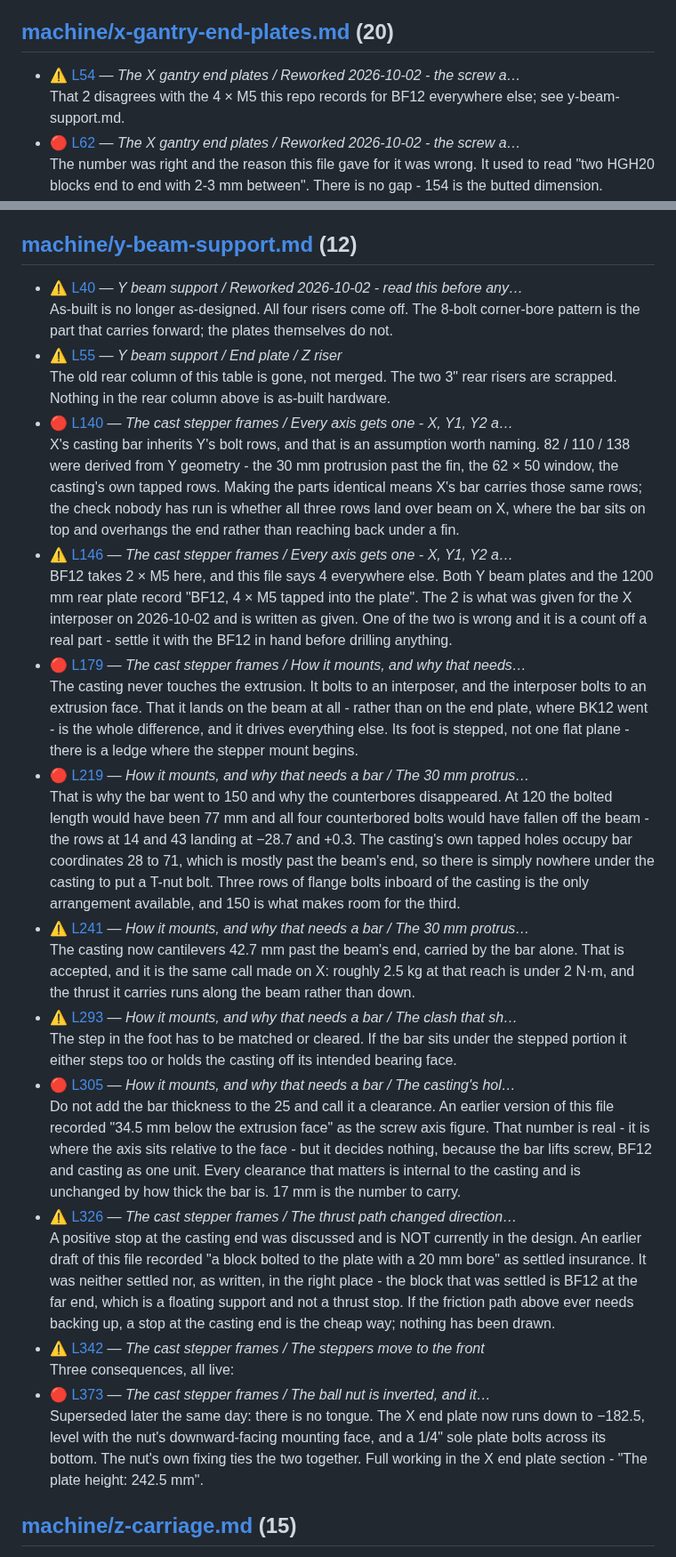
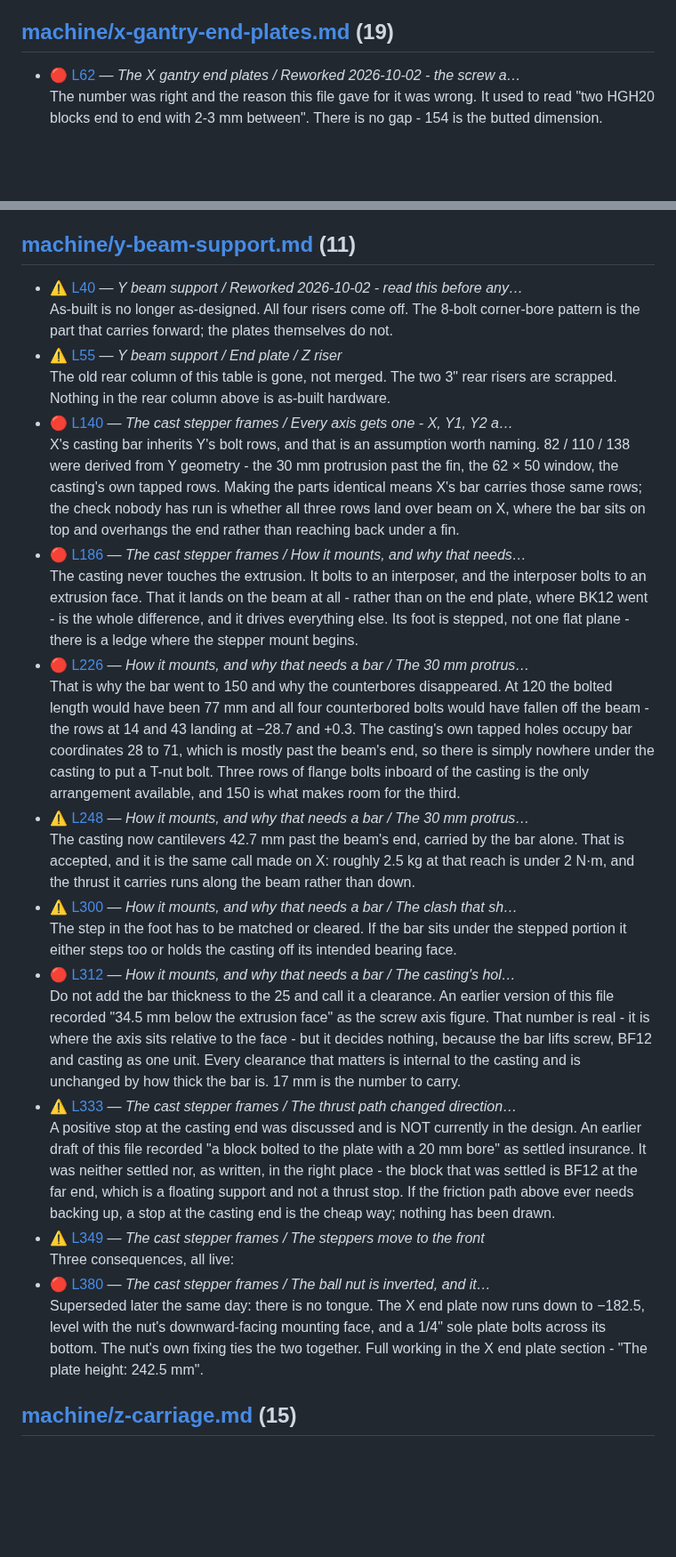
Before and after one commit to ioSenderV2/CNCBuild, a Markdown page: STATUS.md, 2 parts joined by grey strips. Shown at 89% size. GitHub-like rendering; blank space fills up the shorter version.

```diff
--- a/STATUS.md
+++ b/STATUS.md
@@ -132,9 +132,8 @@ interface, not this file.
 - 🔴 [L86](machine/tramming.md#two-practical-points) — *Roll: SHIM THE SHELF - decided 2026-10-02 / Two practical p…*<br>The shim needs clearance for the two vertical M8. They pass up through the bar at Y 15 and Y 45 into the extrusion's underside T-nuts, straight through the shim plane. Slot the shim open from one edge at both stations so it slides in with those bolts loosened rather than removed - a plain rectangle would mean pulling the beam off.
 - 🔴 [L116](machine/tramming.md#open-nod) — *Tramming / Open: nod*<br>Superseded - see below. Permanent access turns out not to be worth having.
 
-## [machine/x-gantry-end-plates.md](machine/x-gantry-end-plates.md)  (20)
+## [machine/x-gantry-end-plates.md](machine/x-gantry-end-plates.md)  (19)
 
-- ⚠️ [L54](machine/x-gantry-end-plates.md#reworked-2026-10-02---the-screw-and-stepper-left-this-plate) — *The X gantry end plates / Reworked 2026-10-02 - the screw a…*<br>That 2 disagrees with the 4 × M5 this repo records for BF12 everywhere else; see y-beam-support.md.
 - 🔴 [L62](machine/x-gantry-end-plates.md#reworked-2026-10-02---the-screw-and-stepper-left-this-plate) — *The X gantry end plates / Reworked 2026-10-02 - the screw a…*<br>The number was right and the reason this file gave for it was wrong. It used to read "two HGH20 blocks end to end with 2-3 mm between". There is no gap - 154 is the butted dimension.
 - ⚠️ [L83](machine/x-gantry-end-plates.md#the-block-is-not-one-surface---12824-is-the-part-that-bears) — *Reworked 2026-10-02 - the screw and stepper left this plate…*<br>A plate edge must land outside a pad, never partway across one - a partial edge loads the pad's corner instead of its face.
 - 🔴 [L86](machine/x-gantry-end-plates.md#the-block-is-not-one-surface---12824-is-the-part-that-bears) — *Reworked 2026-10-02 - the screw and stepper left this plate…*<br>154 still stands, but for the other reason. Its constraint was never bearing coverage, it was "anything wider eats usable Y travel at both ends." Narrowing below 154 buys none of that back, because the blocks themselves are 154.18 long and they are what reaches the rail end. So 128.24 is a floor already cleared by ~13 mm a side, not a new target.
@@ -155,20 +154,19 @@ interface, not this file.
 - ⚠️ [L530](machine/x-gantry-end-plates.md#blind-tap-them-do-not-break-through-the-plate) — *The shelf / Blind-tap them. Do NOT break through the plate.*<br>The clash itself is unconfirmed, because the block pattern is unmeasured - the −96 rests on the measured 45 mm row gap and not on absolute rail positions. Blind-tapping makes it moot either way, which is why it is the answer rather than a measurement.
 - ⚠️ [L534](machine/x-gantry-end-plates.md#blind-tap-them-do-not-break-through-the-plate) — *The shelf / Blind-tap them. Do NOT break through the plate.*<br>A 25.4 mm bar would not have had this problem - its single bolt at Z −73 sat inside the block row gap. The 2" bar is still right; this is the price, and it is a drilling instruction rather than a design cost.
 
-## [machine/y-beam-support.md](machine/y-beam-support.md)  (12)
+## [machine/y-beam-support.md](machine/y-beam-support.md)  (11)
 
 - ⚠️ [L40](machine/y-beam-support.md#reworked-2026-10-02---read-this-before-anything-below-it) — *Y beam support / Reworked 2026-10-02 - read this before any…*<br>As-built is no longer as-designed. All four risers come off. The 8-bolt corner-bore pattern is the part that carries forward; the plates themselves do not.
 - ⚠️ [L55](machine/y-beam-support.md#end-plate-z-riser) — *Y beam support / End plate / Z riser*<br>The old rear column of this table is gone, not merged. The two 3" rear risers are scrapped. Nothing in the rear column above is as-built hardware.
 - 🔴 [L140](machine/y-beam-support.md#every-axis-gets-one---x-y1-y2-and-z) — *The cast stepper frames / Every axis gets one - X, Y1, Y2 a…*<br>X's casting bar inherits Y's bolt rows, and that is an assumption worth naming. 82 / 110 / 138 were derived from Y geometry - the 30 mm protrusion past the fin, the 62 × 50 window, the casting's own tapped rows. Making the parts identical means X's bar carries those same rows; the check nobody has run is whether all three rows land over beam on X, where the bar sits on top and overhangs the end rather than reaching back under a fin.
-- ⚠️ [L146](machine/y-beam-support.md#every-axis-gets-one---x-y1-y2-and-z) — *The cast stepper frames / Every axis gets one - X, Y1, Y2 a…*<br>BF12 takes 2 × M5 here, and this file says 4 everywhere else. Both Y beam plates and the 1200 mm rear plate record "BF12, 4 × M5 tapped into the plate". The 2 is what was given for the X interposer on 2026-10-02 and is written as given. One of the two is wrong and it is a count off a real part - settle it with the BF12 in hand before drilling anything.
-- 🔴 [L179](machine/y-beam-support.md#how-it-mounts-and-why-that-needs-a-bar) — *The cast stepper frames / How it mounts, and why that needs…*<br>The casting never touches the extrusion. It bolts to an interposer, and the interposer bolts to an extrusion face. That it lands on the beam at all - rather than on the end plate, where BK12 went - is the whole difference, and it drives everything else. Its foot is stepped, not one flat plane - there is a ledge where the stepper mount begins.
-- 🔴 [L219](machine/y-beam-support.md#the-30-mm-protrusion-is-what-sets-everything-else) — *How it mounts, and why that needs a bar / The 30 mm protrus…*<br>That is why the bar went to 150 and why the counterbores disappeared. At 120 the bolted length would have been 77 mm and all four counterbored bolts would have fallen off the beam - the rows at 14 and 43 landing at −28.7 and +0.3. The casting's own tapped holes occupy bar coordinates 28 to 71, which is mostly past the beam's end, so there is simply nowhere under the casting to put a T-nut bolt. Three rows of flange bolts inboard of the casting is the only arrangement available, and 150 is what makes room for the third.
-- ⚠️ [L241](machine/y-beam-support.md#the-30-mm-protrusion-is-what-sets-everything-else) — *How it mounts, and why that needs a bar / The 30 mm protrus…*<br>The casting now cantilevers 42.7 mm past the beam's end, carried by the bar alone. That is accepted, and it is the same call made on X: roughly 2.5 kg at that reach is under 2 N·m, and the thrust it carries runs along the beam rather than down.
-- ⚠️ [L293](machine/y-beam-support.md#the-clash-that-shaped-the-earlier-design-and-why-it-is-now-moot) — *How it mounts, and why that needs a bar / The clash that sh…*<br>The step in the foot has to be matched or cleared. If the bar sits under the stepped portion it either steps too or holds the casting off its intended bearing face.
-- 🔴 [L305](machine/y-beam-support.md#the-castings-hole-pattern-measured-2026-10-02) — *How it mounts, and why that needs a bar / The casting's hol…*<br>Do not add the bar thickness to the 25 and call it a clearance. An earlier version of this file recorded "34.5 mm below the extrusion face" as the screw axis figure. That number is real - it is where the axis sits relative to the face - but it decides nothing, because the bar lifts screw, BF12 and casting as one unit. Every clearance that matters is internal to the casting and is unchanged by how thick the bar is. 17 mm is the number to carry.
-- ⚠️ [L326](machine/y-beam-support.md#the-thrust-path-changed-direction-and-a-block-fixes-it) — *The cast stepper frames / The thrust path changed direction…*<br>A positive stop at the casting end was discussed and is NOT currently in the design. An earlier draft of this file recorded "a block bolted to the plate with a 20 mm bore" as settled insurance. It was neither settled nor, as written, in the right place - the block that was settled is BF12 at the far end, which is a floating support and not a thrust stop. If the friction path above ever needs backing up, a stop at the casting end is the cheap way; nothing has been drawn.
-- ⚠️ [L342](machine/y-beam-support.md#the-steppers-move-to-the-front) — *The cast stepper frames / The steppers move to the front*<br>Three consequences, all live:
-- 🔴 [L373](machine/y-beam-support.md#the-ball-nut-is-inverted-and-it-lands-on-a-sole-plate---not-a-tongue) — *The cast stepper frames / The ball nut is inverted, and it…*<br>Superseded later the same day: there is no tongue. The X end plate now runs down to −182.5, level with the nut's downward-facing mounting face, and a 1/4" sole plate bolts across its bottom. The nut's own fixing ties the two together. Full working in the X end plate section - "The plate height: 242.5 mm".
+- 🔴 [L186](machine/y-beam-support.md#how-it-mounts-and-why-that-needs-a-bar) — *The cast stepper frames / How it mounts, and why that needs…*<br>The casting never touches the extrusion. It bolts to an interposer, and the interposer bolts to an extrusion face. That it lands on the beam at all - rather than on the end plate, where BK12 went - is the whole difference, and it drives everything else. Its foot is stepped, not one flat plane - there is a ledge where the stepper mount begins.
+- 🔴 [L226](machine/y-beam-support.md#the-30-mm-protrusion-is-what-sets-everything-else) — *How it mounts, and why that needs a bar / The 30 mm protrus…*<br>That is why the bar went to 150 and why the counterbores disappeared. At 120 the bolted length would have been 77 mm and all four counterbored bolts would have fallen off the beam - the rows at 14 and 43 landing at −28.7 and +0.3. The casting's own tapped holes occupy bar coordinates 28 to 71, which is mostly past the beam's end, so there is simply nowhere under the casting to put a T-nut bolt. Three rows of flange bolts inboard of the casting is the only arrangement available, and 150 is what makes room for the third.
+- ⚠️ [L248](machine/y-beam-support.md#the-30-mm-protrusion-is-what-sets-everything-else) — *How it mounts, and why that needs a bar / The 30 mm protrus…*<br>The casting now cantilevers 42.7 mm past the beam's end, carried by the bar alone. That is accepted, and it is the same call made on X: roughly 2.5 kg at that reach is under 2 N·m, and the thrust it carries runs along the beam rather than down.
+- ⚠️ [L300](machine/y-beam-support.md#the-clash-that-shaped-the-earlier-design-and-why-it-is-now-moot) — *How it mounts, and why that needs a bar / The clash that sh…*<br>The step in the foot has to be matched or cleared. If the bar sits under the stepped portion it either steps too or holds the casting off its intended bearing face.
+- 🔴 [L312](machine/y-beam-support.md#the-castings-hole-pattern-measured-2026-10-02) — *How it mounts, and why that needs a bar / The casting's hol…*<br>Do not add the bar thickness to the 25 and call it a clearance. An earlier version of this file recorded "34.5 mm below the extrusion face" as the screw axis figure. That number is real - it is where the axis sits relative to the face - but it decides nothing, because the bar lifts screw, BF12 and casting as one unit. Every clearance that matters is internal to the casting and is unchanged by how thick the bar is. 17 mm is the number to carry.
+- ⚠️ [L333](machine/y-beam-support.md#the-thrust-path-changed-direction-and-a-block-fixes-it) — *The cast stepper frames / The thrust path changed direction…*<br>A positive stop at the casting end was discussed and is NOT currently in the design. An earlier draft of this file recorded "a block bolted to the plate with a 20 mm bore" as settled insurance. It was neither settled nor, as written, in the right place - the block that was settled is BF12 at the far end, which is a floating support and not a thrust stop. If the friction path above ever needs backing up, a stop at the casting end is the cheap way; nothing has been drawn.
+- ⚠️ [L349](machine/y-beam-support.md#the-steppers-move-to-the-front) — *The cast stepper frames / The steppers move to the front*<br>Three consequences, all live:
+- 🔴 [L380](machine/y-beam-support.md#the-ball-nut-is-inverted-and-it-lands-on-a-sole-plate---not-a-tongue) — *The cast stepper frames / The ball nut is inverted, and it…*<br>Superseded later the same day: there is no tongue. The X end plate now runs down to −182.5, level with the nut's downward-facing mounting face, and a 1/4" sole plate bolts across its bottom. The nut's own fixing ties the two together. Full working in the X end plate section - "The plate height: 242.5 mm".
 
 ## [machine/z-carriage.md](machine/z-carriage.md)  (15)
 
```
Also changed, not shown: other parts of STATUS.md (+1 -1 lines), machine/x-gantry-end-plates.md (+2 -2 lines), machine/y-beam-support.md (+11 -4 lines).
